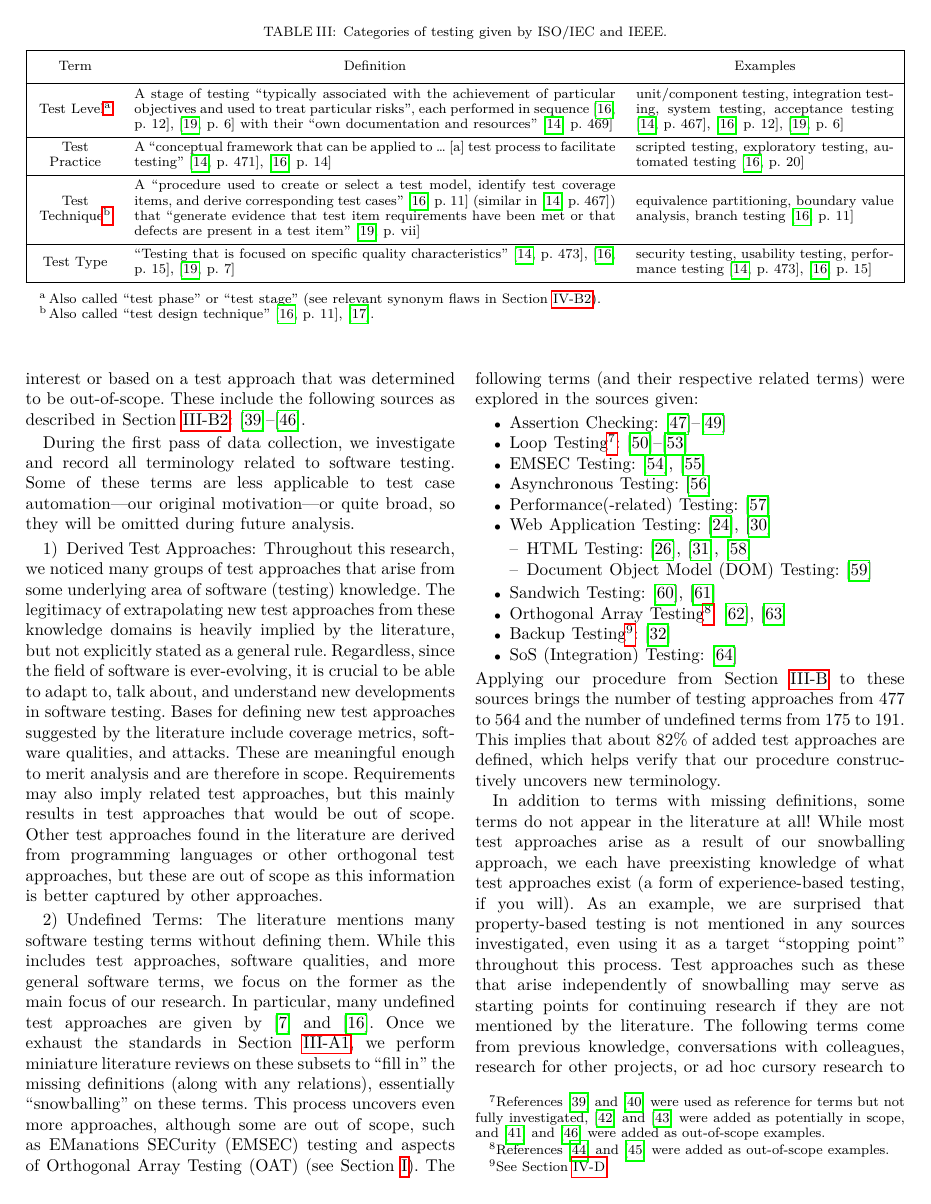
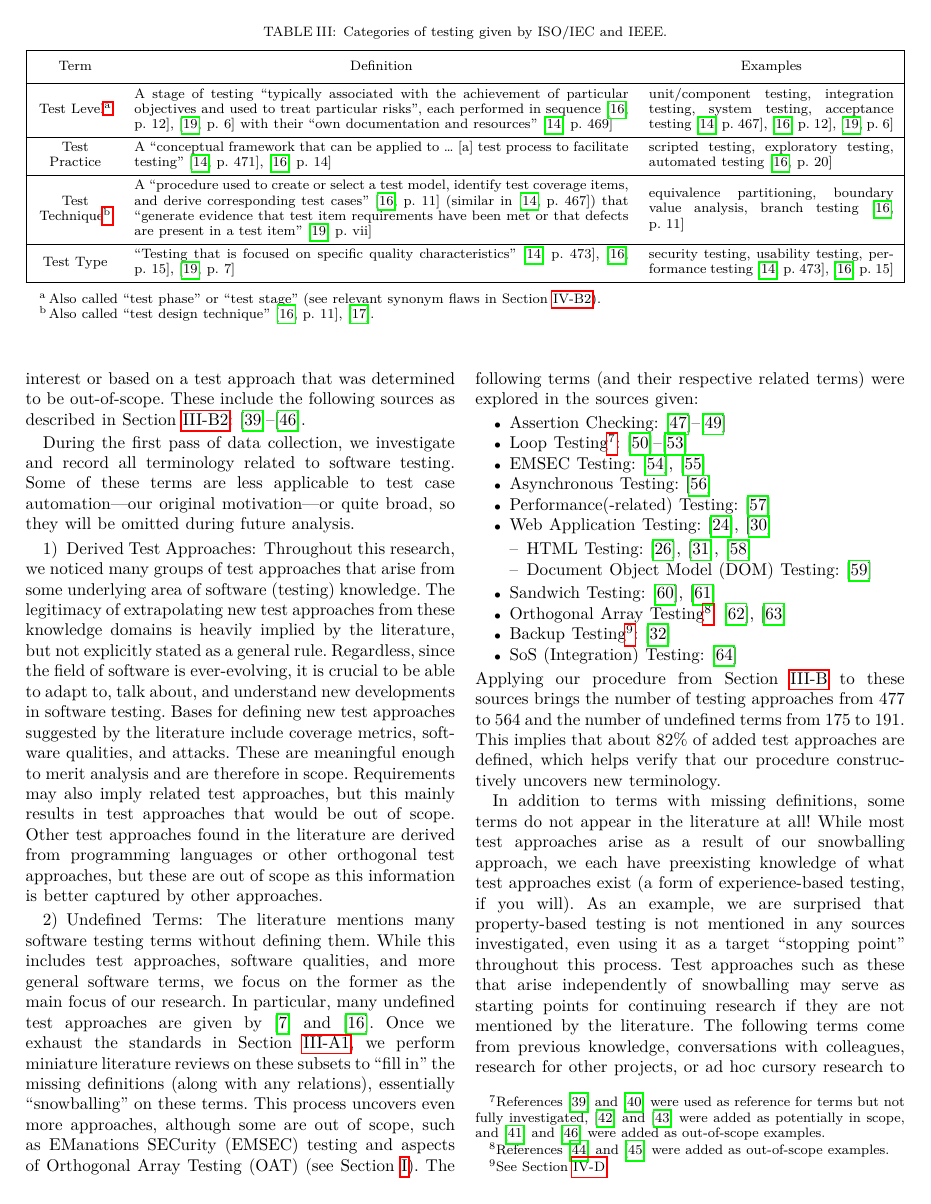
Before and after one commit to samm82/TestingTesting, a LaTeX paper (paper.tex, which reads assets/tables/ieeeCats.tex): page 9 of 24. The pictures show the PDF file paper.pdf that the author committed with the source.

Commit message:
Consistency/formatting improvements to IEEE cats table to reduce clutter

```diff
--- a/assets/tables/ieeeCats.tex
+++ b/assets/tables/ieeeCats.tex
@@ -12,7 +12,7 @@
         caption={Categories of testing given by ISO/IEC and IEEE.},
         label={tab:ieeeCats}
         ]{
-        colspec={|X[0.09,c,m]X[0.56,m]X[0.3,m]|},
+        colspec={|X[0.09,c,m]X[0.575,m]X[0.285,m]|},
         width = \linewidth, rowhead = 1, hlines
         }
         \thead{Term}               & \thead{Definition}                           & \thead{Examples} \\
@@ -24,17 +24,17 @@
         \citeyearpar[p.~469]{IEEE2017} % ; more generally, ``designat[es] \dots\ the
         % coverage and detail'' \citeyearpar[p.~249]{IEEE2017}
                                    & unit/component testing, integration testing,
-        system testing, acceptance testing \ifnotpaper (\citealp[p.~12]{IEEE2022};
+        system testing, acceptance testing \ifnotpaper (\citeyear[p.~12]{IEEE2022};
         \citeyear[p.~6]{IEEE2021}; \citeyear[p.~467]{IEEE2017}) \else
         \cite[p.~467]{IEEE2017}, \cite[p.~12]{IEEE2022}, \cite[p.~6]{IEEE2021} \fi                   \\
         Test Practice              & A ``conceptual framework that can be
         applied to \dots{} [a] test process to facilitate testing'' \ifnotpaper
-        (\citealp[p.~14]{IEEE2022}; \citeyear[p.~471]{IEEE2017}; OG IEEE 2013)
+        (\citeyear[p.~14]{IEEE2022}; \citeyear[p.~471]{IEEE2017}; OG IEEE 2013)
         \else \cite[p.~471]{IEEE2017}, \cite[p.~14]{IEEE2022}
         \fi % ; more generally, a ``specific type of activity that contributes to
         % the execution of a process'' \citeyearpar[p.~331]{IEEE2017}
                                    & scripted testing, exploratory testing,
-        automated testing \citep[p.~20]{IEEE2022}                                                    \\
+        automated testing \citeyearpar[p.~20]{IEEE2022}                                              \\
         Test Technique\TblrNote{b} & A ``procedure used to create or select a
         test model, identify test coverage items, and derive corresponding test
         cases'' \ifnotpaper (\citeyear[p.~11]{IEEE2022}; similar in
@@ -46,13 +46,13 @@
         % is ``often selected based on team skills and familiarity, on the format
         % of the test basis'', and on expectations \citeyearpar[p.~23]{IEEE2022}
                                    & equivalence partitioning,
-        boundary value analysis, branch testing \citep[p.~11]{IEEE2022}                              \\
+        boundary value analysis, branch testing \citeyearpar[p.~11]{IEEE2022}                        \\
         Test Type                  & ``Testing that is focused on specific
-        quality characteristics'' \ifnotpaper (\citealp[p.~15]{IEEE2022};
+        quality characteristics'' \ifnotpaper (\citeyear[p.~15]{IEEE2022};
         \citeyear[p.~7]{IEEE2021}; \citeyear[p.~473]{IEEE2017}; OG IEEE 2013)
         \else \cite[p.~473]{IEEE2017}, \cite[p.~15]{IEEE2022}, \cite[p.~7]{IEEE2021}
         \fi                        & security testing, usability testing,
-        performance testing \ifnotpaper (\citealp[p.~15]{IEEE2022};
+        performance testing \ifnotpaper (\citeyear[p.~15]{IEEE2022};
         \citeyear[p.~473]{IEEE2017}) \else \cite[p.~473]{IEEE2017},
         \cite[p.~15]{IEEE2022} \fi                                                                   \\
     \end{talltblr}
```
Also changed, not shown: paper.pdf, thesis.pdf.
